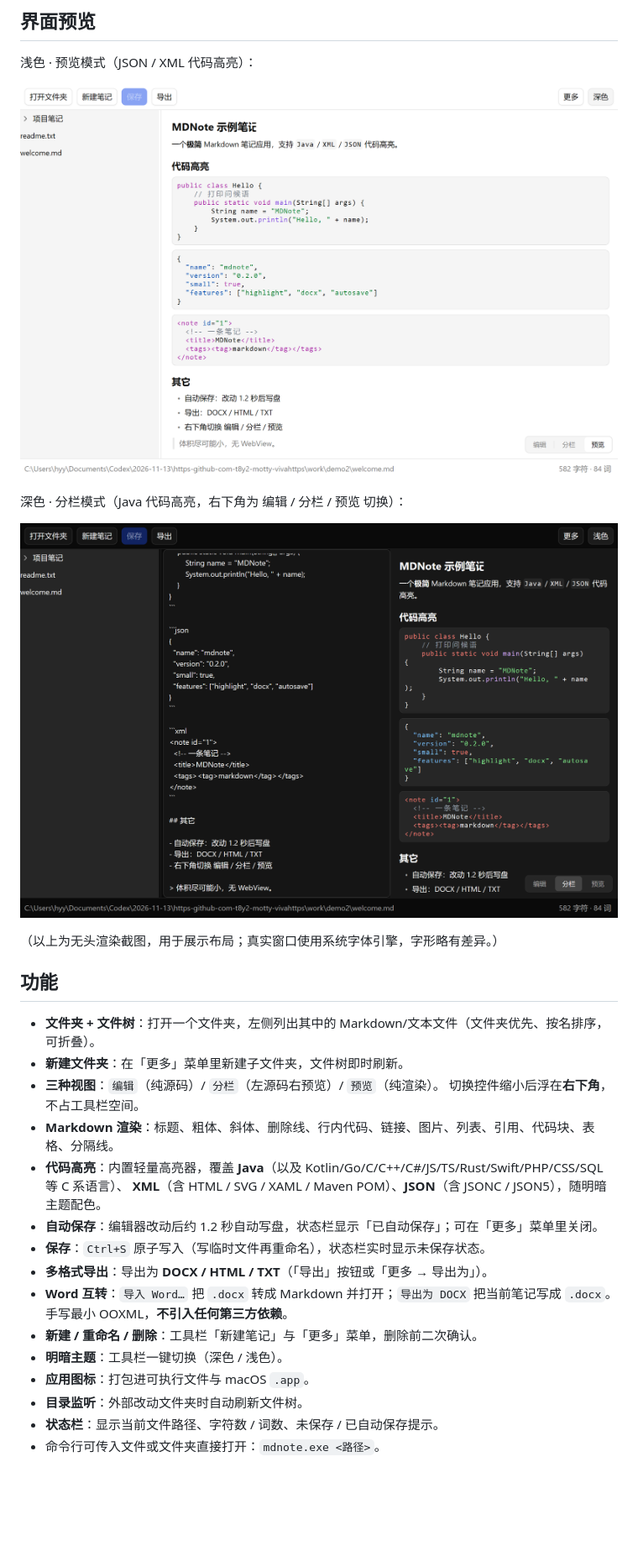
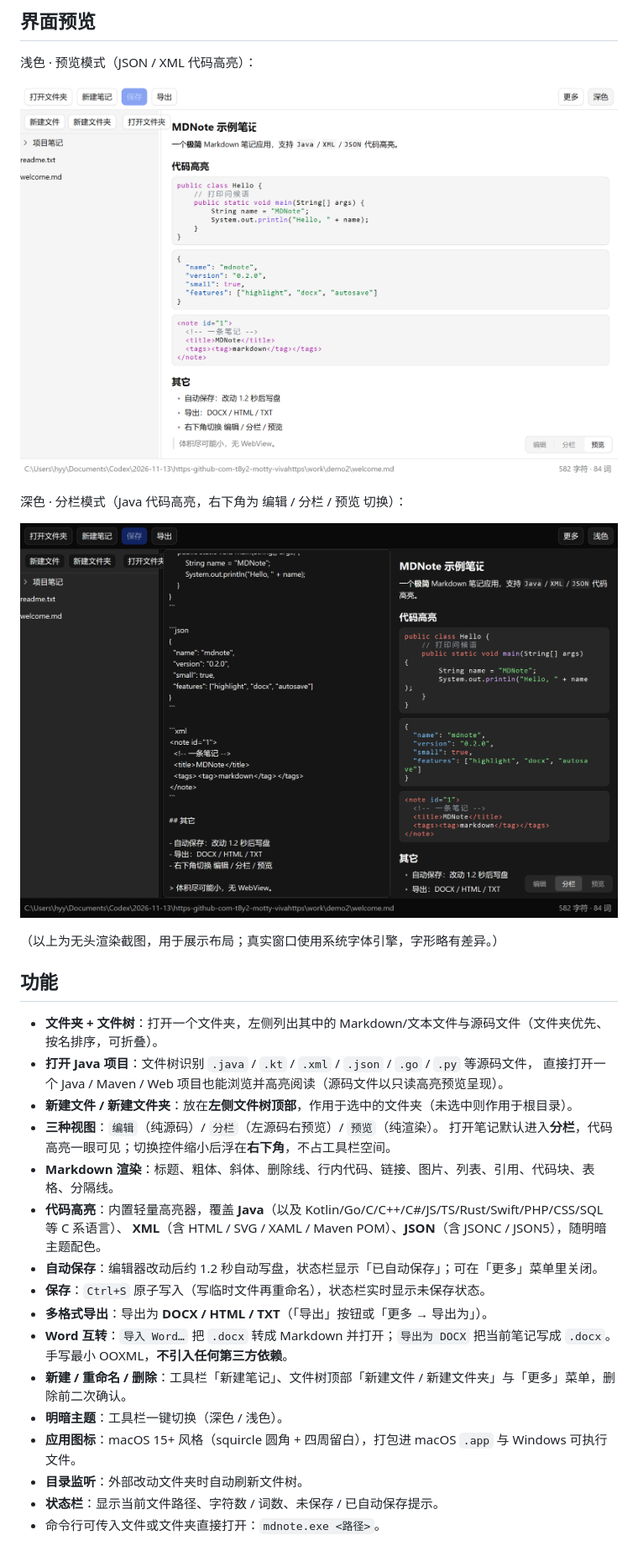
Before and after one commit to renpengkai/mdnote, a Markdown page: README.md, the part around one of its changes. Shown at 84% size. Rendered like a GitHub page; pictures changed too: preview-dark.png, preview-light.png; blank space fills up the shorter version.

```diff
--- a/README.md
+++ b/README.md
@@ -38,10 +38,12 @@ xattr -dr com.apple.quarantine MDNote.app
 
 ## 功能
 
-- **文件夹 + 文件树**：打开一个文件夹，左侧列出其中的 Markdown/文本文件（文件夹优先、按名排序，可折叠）。
-- **新建文件夹**：在「更多」菜单里新建子文件夹，文件树即时刷新。
+- **文件夹 + 文件树**：打开一个文件夹，左侧列出其中的 Markdown/文本文件与源码文件（文件夹优先、按名排序，可折叠）。
+- **打开 Java 项目**：文件树识别 `.java` / `.kt` / `.xml` / `.json` / `.go` / `.py` 等源码文件，
+  直接打开一个 Java / Maven / Web 项目也能浏览并高亮阅读（源码文件以只读高亮预览呈现）。
+- **新建文件 / 新建文件夹**：放在**左侧文件树顶部**，作用于选中的文件夹（未选中则作用于根目录）。
 - **三种视图**：`编辑`（纯源码）/ `分栏`（左源码右预览）/ `预览`（纯渲染）。
-  切换控件缩小后浮在**右下角**，不占工具栏空间。
+  打开笔记默认进入**分栏**，代码高亮一眼可见；切换控件缩小后浮在**右下角**，不占工具栏空间。
 - **Markdown 渲染**：标题、粗体、斜体、删除线、行内代码、链接、图片、列表、引用、代码块、表格、分隔线。
 - **代码高亮**：内置轻量高亮器，覆盖 **Java**（以及 Kotlin/Go/C/C++/C#/JS/TS/Rust/Swift/PHP/CSS/SQL 等 C 系语言）、
   **XML**（含 HTML / SVG / XAML / Maven POM）、**JSON**（含 JSONC / JSON5），随明暗主题配色。
@@ -50,9 +52,9 @@ xattr -dr com.apple.quarantine MDNote.app
 - **多格式导出**：导出为 **DOCX / HTML / TXT**（「导出」按钮或「更多 → 导出为」）。
 - **Word 互转**：`导入 Word…` 把 `.docx` 转成 Markdown 并打开；`导出为 DOCX` 把当前笔记写成 `.docx`。
   手写最小 OOXML，**不引入任何第三方依赖**。
-- **新建 / 重命名 / 删除**：工具栏「新建笔记」与「更多」菜单，删除前二次确认。
+- **新建 / 重命名 / 删除**：工具栏「新建笔记」、文件树顶部「新建文件 / 新建文件夹」与「更多」菜单，删除前二次确认。
 - **明暗主题**：工具栏一键切换（深色 / 浅色）。
-- **应用图标**：打包进可执行文件与 macOS `.app`。
+- **应用图标**：macOS 15+ 风格（squircle 圆角 + 四周留白），打包进 macOS `.app` 与 Windows 可执行文件。
 - **目录监听**：外部改动文件夹时自动刷新文件树。
 - **状态栏**：显示当前文件路径、字符数 / 词数、未保存 / 已自动保存提示。
 - 命令行可传入文件或文件夹直接打开：`mdnote.exe <路径>`。
```
Also changed, not shown: other parts of README.md (+16 -5 lines), icon.png, 6 other files.
